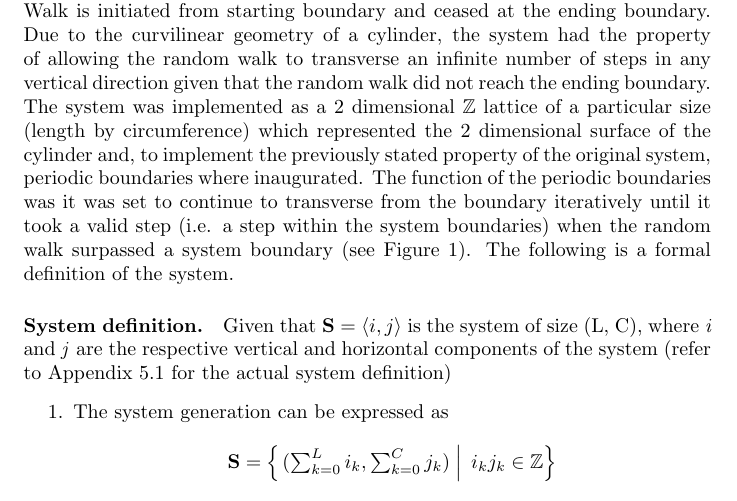
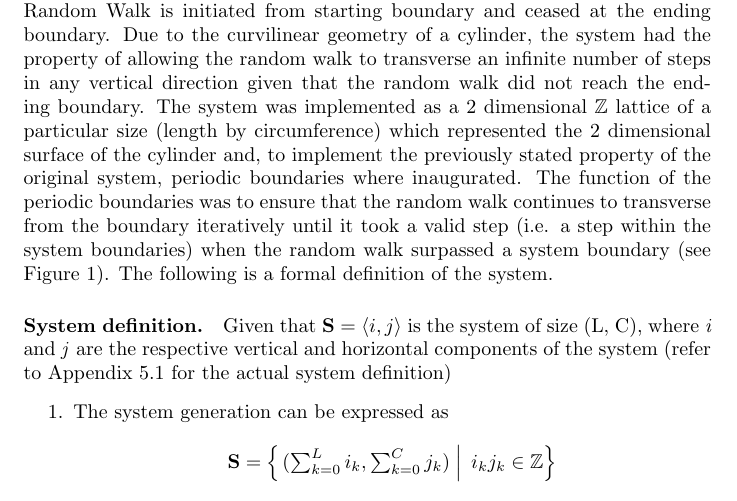
Before and after one commit to HR/RandomWalkStats, a LaTeX document (src/The_Statistics_of_Random_Walks.tex): part of page 4 of 13, cut so that both start at the same text. Compiled offline with pdfLaTeX.

Commit message:
fix stuff

```diff
--- a/src/The_Statistics_of_Random_Walks.tex
+++ b/src/The_Statistics_of_Random_Walks.tex
@@ -65,7 +65,7 @@ A Simple Random Walk generally refers to random walk in the first dimension. How
 
 \subsection{Random Walk Implementation}
 	The Random Walk was theoretically modelled to transverse on the 2 dimensional surface of a 3 dimensional cylinder (i.e. the system) with two vertical open boundaries and to two horizontal periodic. At the open boundaries, the  Random Walk is initiated from starting boundary and ceased at the ending boundary. Due to the curvilinear geometry of a cylinder, the system had the property of allowing the random walk to transverse an infinite number of steps in any vertical direction given that the random walk did not reach the ending boundary.
-The system was implemented as a 2 dimensional $\mathbb{Z}$ lattice of a particular size (length by circumference) which represented the 2 dimensional surface of the cylinder and, to implement the previously stated property of the original system, periodic boundaries where inaugurated. The function of the periodic boundaries was it was set to continue to transverse from the boundary iteratively until it took a valid step (i.e. a step within the system boundaries) when the random walk surpassed a system boundary (see Figure~\ref{fig:RW}). The following is a formal definition of the system.
+The system was implemented as a 2 dimensional $\mathbb{Z}$ lattice of a particular size (length by circumference) which represented the 2 dimensional surface of the cylinder and, to implement the previously stated property of the original system, periodic boundaries where inaugurated. The function of the periodic boundaries was to ensure that the random walk continues to transverse from the boundary iteratively until it took a valid step (i.e. a step within the system boundaries) when the random walk surpassed a system boundary (see Figure~\ref{fig:RW}). The following is a formal definition of the system.
 
 \paragraph{System definition.}\label{subsec:sysfdef} Given that $\vb{S}=\opair{i, j}$ is the system of size (L, C), where \emph{i} and \emph{j} are the respective vertical and horizontal components of the system (refer to Appendix~\ref{sssec:sysdef} for the actual system definition)
 	\begin{enumerate}
```
Also changed, not shown: src/The_Statistics_of_Random_Walks.pdf (added), 1 other file.
